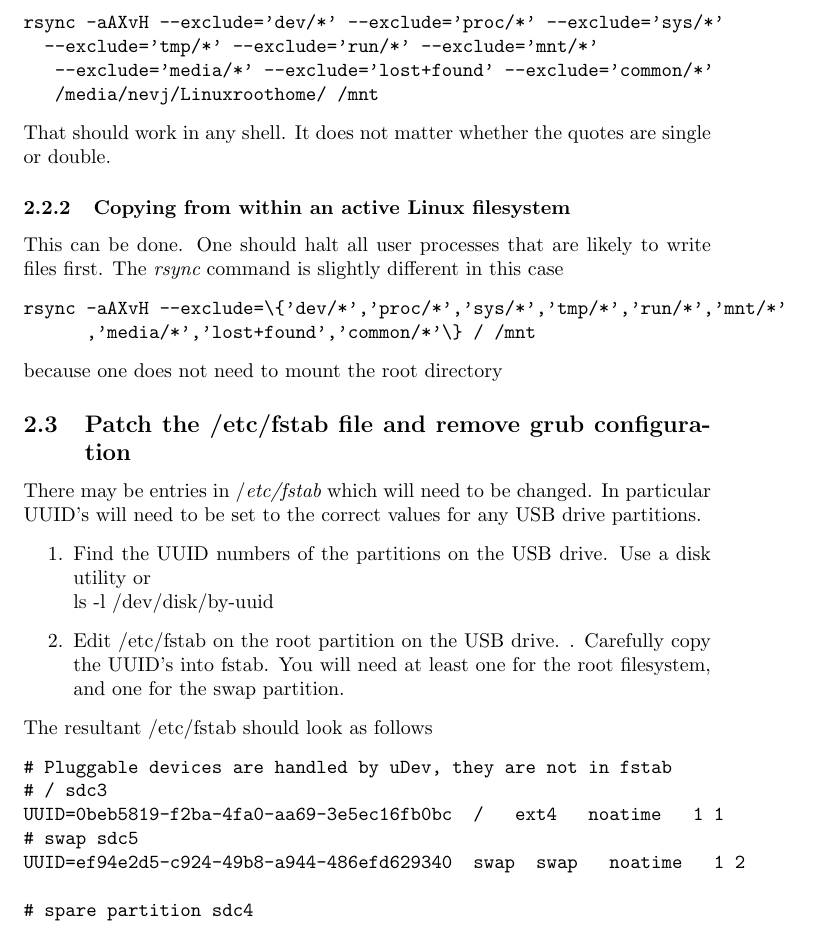
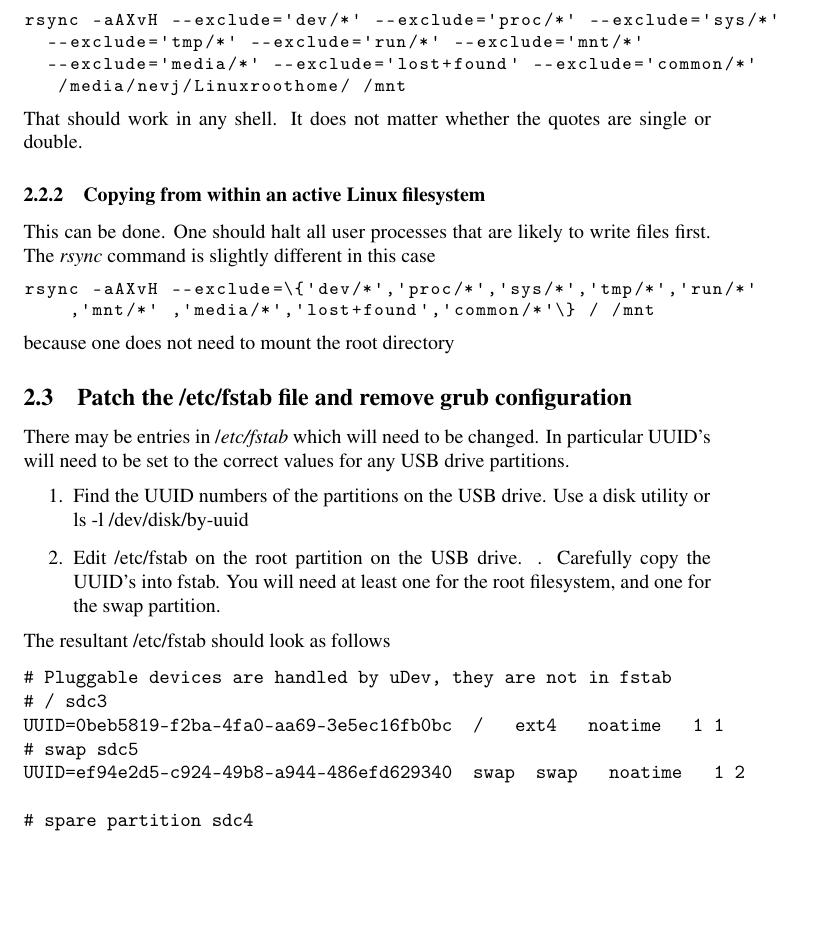
Before and after one commit to nevillejackson/Unix, a LaTeX document (grub/makeusb.tex): part of page 3 of 6, cut at the place of the change, the shorter picture padded with empty space. Compiled offline with pdfLaTeX.

Commit message:
fix single quotes in rsync

```diff
--- a/grub/makeusb.tex
+++ b/grub/makeusb.tex
@@ -5,6 +5,11 @@
 
 \documentclass{article}  % Latex2e
 \usepackage{graphicx,lscape,subfigure}
+\usepackage[T1]{fontenc}
+\usepackage{textcomp}
+\usepackage{mathptmx}
+\usepackage{listings}
+\lstset{upquote=true,basicstyle={\small\ttfamily}}
 
 
 \title{Move an installed Linux distribution, with its configuration and user space, from HDD to a USB drive. Make the USB drive bootable in either legacy mode or UEFI mode}
@@ -70,21 +75,21 @@ $ echo {a,b,c}
 If you get the latter, start {\em bash} before you run the {\em rsync} command.
 If you do not have {\em bash} download and install it.
 As a last resort you can modify the {\em rsync} command as follows.
-\begin{verbatim}
+\begin{lstlisting}
 rsync -aAXvH --exclude='dev/*' --exclude='proc/*' --exclude='sys/*'
   --exclude='tmp/*' --exclude='run/*' --exclude='mnt/*'
-   --exclude='media/*' --exclude='lost+found' --exclude='common/*'
+  --exclude='media/*' --exclude='lost+found' --exclude='common/*'
    /media/nevj/Linuxroothome/ /mnt
-\end{verbatim}
+\end{lstlisting}
 That should work in any shell.
 It does not matter whether the quotes are single or double.
 
 \subsubsection{Copying from within an active Linux filesystem}
 This can be done. One should halt all user processes that are likely to write files first. The {\em rsync} command is slightly different in this case
-\begin{verbatim}
-rsync -aAXvH --exclude=\{'dev/*','proc/*','sys/*','tmp/*','run/*','mnt/*'
-      ,'media/*','lost+found','common/*'\} / /mnt
-\end{verbatim}
+\begin{lstlisting}
+rsync -aAXvH --exclude=\{'dev/*','proc/*','sys/*','tmp/*','run/*'
+    ,'mnt/*' ,'media/*','lost+found','common/*'\} / /mnt
+\end{lstlisting}
 because one does not need to mount the root directory
 
 \subsection{Patch the /etc/fstab file and remove grub configuration}
```
Also changed, not shown: grub/makeusb.pdf, grub/makeusb.tex (4 more changed lines).
